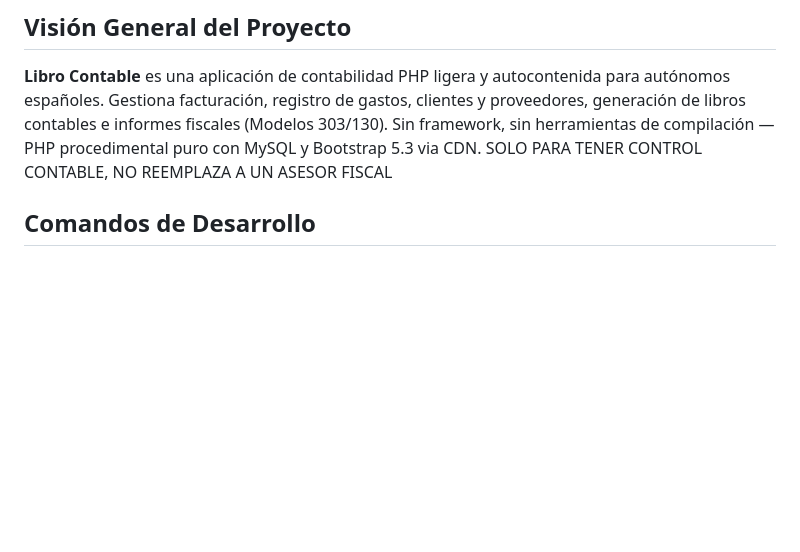
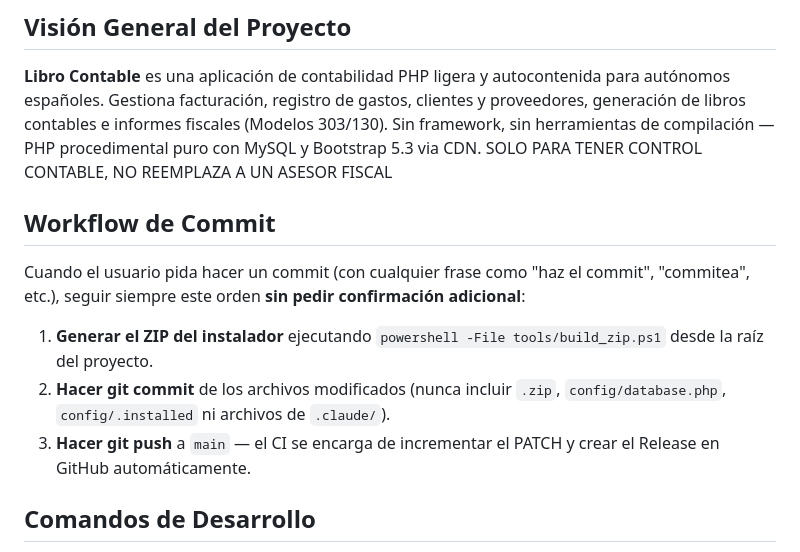
Before and after one commit to nelsongil/contable, a Markdown page: CLAUDE.md, the part around the change. Drawn GitHub-style; blank space fills up the shorter version.

Commit message:
chore: instrucción workflow commit en CLAUDE.md
Define el orden estándar: build zip → commit → push

Co-Authored-By: Claude Sonnet 4.6 <noreply@anthropic.com>

```diff
--- a/CLAUDE.md
+++ b/CLAUDE.md
@@ -10,6 +10,14 @@ Responder siempre en español, independientemente del idioma en que se formule l
 
 **Libro Contable** es una aplicación de contabilidad PHP ligera y autocontenida para autónomos españoles. Gestiona facturación, registro de gastos, clientes y proveedores, generación de libros contables e informes fiscales (Modelos 303/130). Sin framework, sin herramientas de compilación — PHP procedimental puro con MySQL y Bootstrap 5.3 via CDN.
 SOLO PARA TENER CONTROL CONTABLE, NO REEMPLAZA A UN ASESOR FISCAL
+
+## Workflow de Commit
+
+Cuando el usuario pida hacer un commit (con cualquier frase como "haz el commit", "commitea", etc.), seguir siempre este orden **sin pedir confirmación adicional**:
+
+1. **Generar el ZIP del instalador** ejecutando `powershell -File tools/build_zip.ps1` desde la raíz del proyecto.
+2. **Hacer git commit** de los archivos modificados (nunca incluir `.zip`, `config/database.php`, `config/.installed` ni archivos de `.claude/`).
+3. **Hacer git push** a `main` — el CI se encarga de incrementar el PATCH y crear el Release en GitHub automáticamente.
 
 ## Comandos de Desarrollo
 
```
